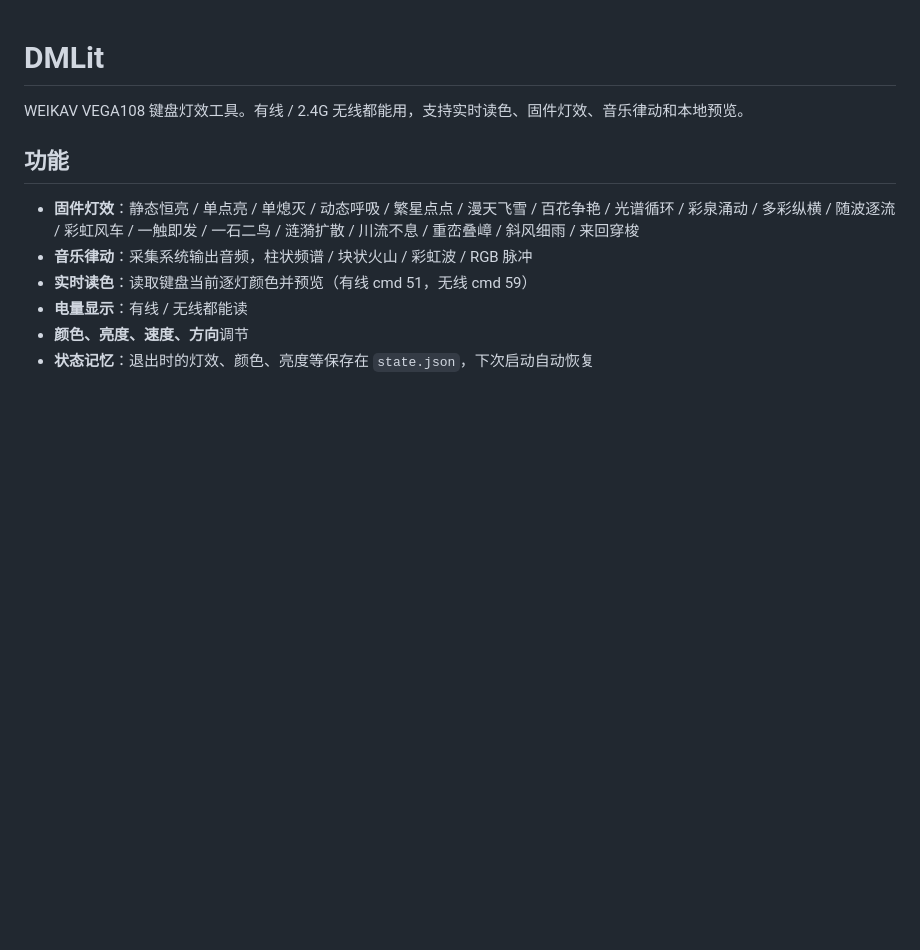
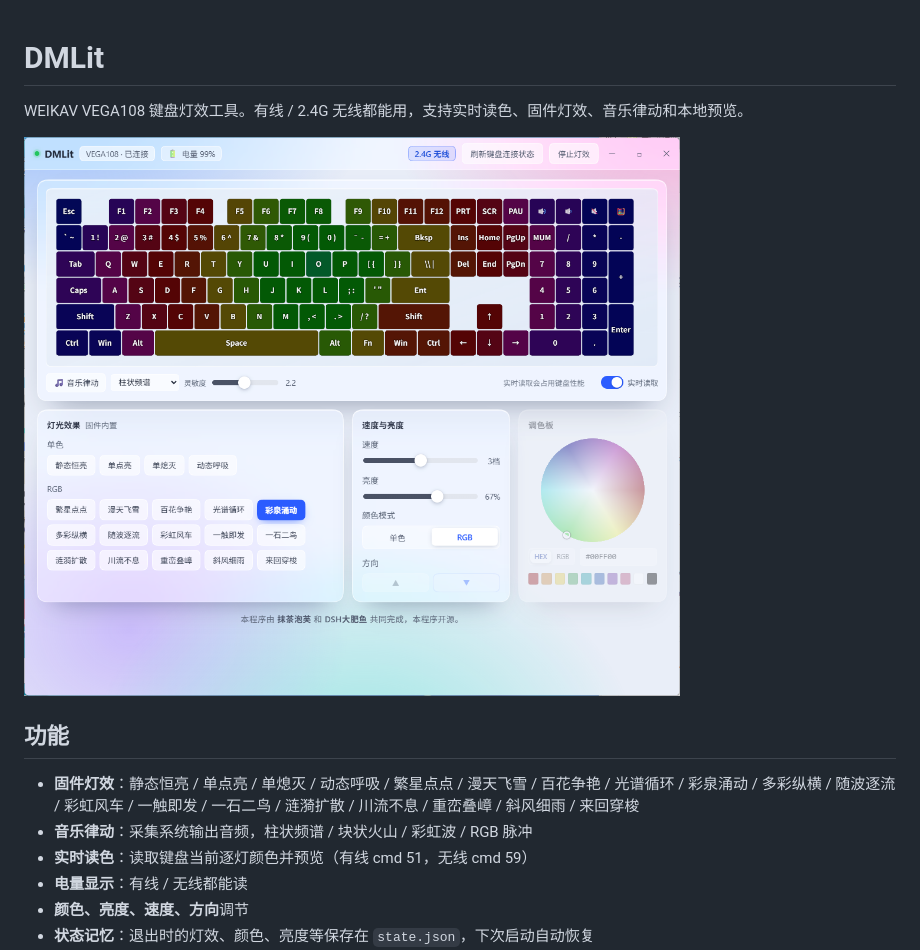
Before and after one commit to MoChaPF/DMLit, a Markdown page: README.md, the part around the change. GitHub-like rendering; pictures changed too: screenshot.png (added); blank space fills up the shorter version.

Commit message:
docs: 补界面截图

```diff
--- a/README.md
+++ b/README.md
@@ -1,6 +1,8 @@
 # DMLit
 
 WEIKAV VEGA108 键盘灯效工具。有线 / 2.4G 无线都能用，支持实时读色、固件灯效、音乐律动和本地预览。
+
+![界面预览](screenshot.png)
 
 ## 功能
 
```
